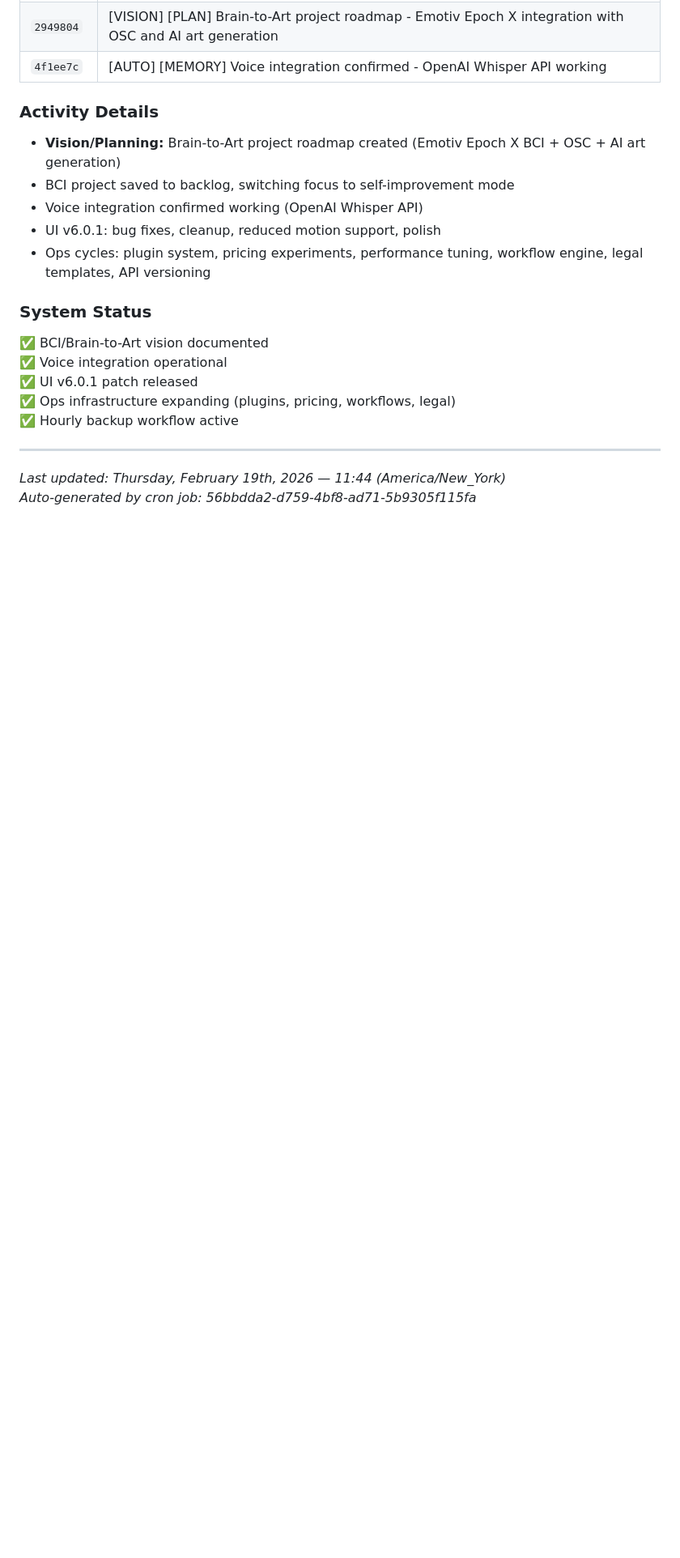
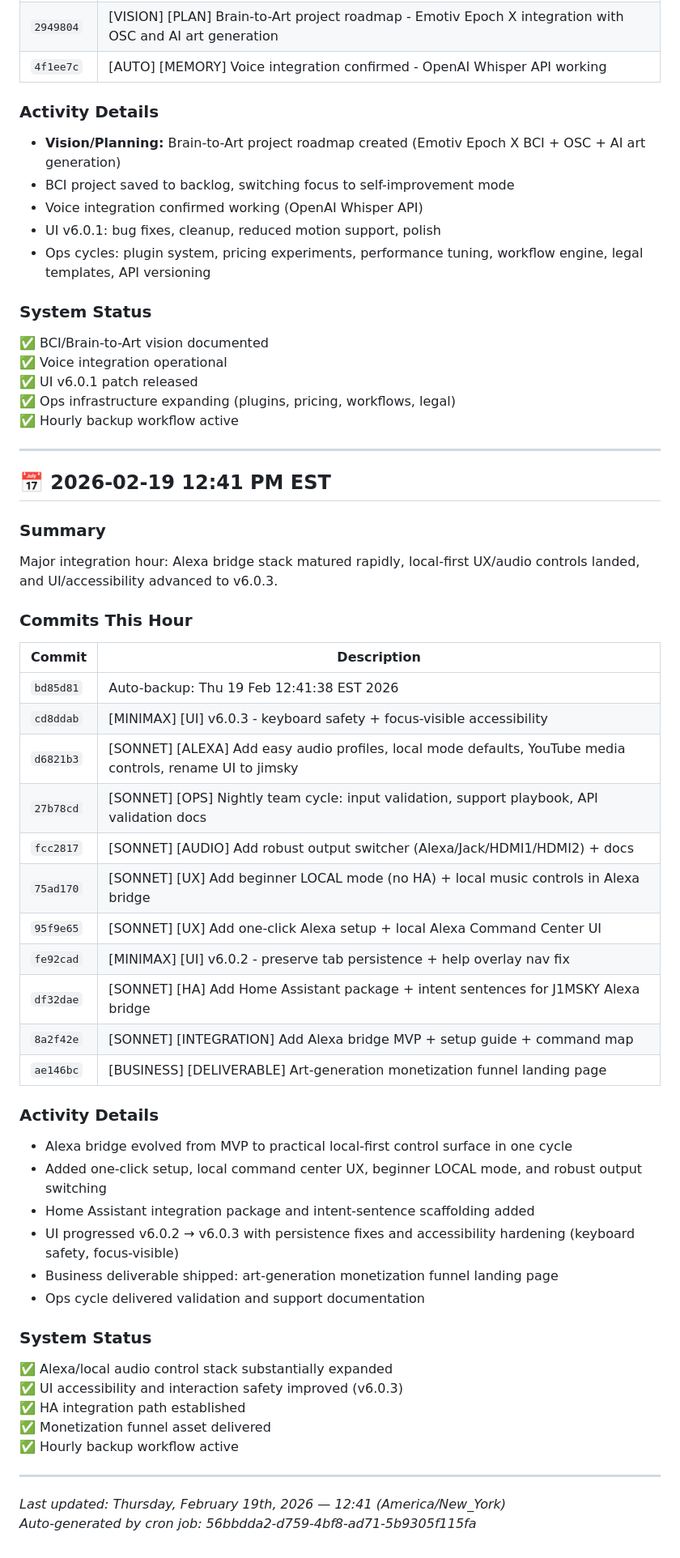
Before and after one commit to Mind-Expansion-Industries/j1msky-framework, a Markdown page: CHANGELOG_NIGHT.md, the part around the change. Shown at 81% size. GitHub-like rendering; blank space fills up the shorter version.

Commit message:
[AUTO] [BACKUP] hourly night snapshot

```diff
--- a/CHANGELOG_NIGHT.md
+++ b/CHANGELOG_NIGHT.md
@@ -173,5 +173,42 @@ Visionary project planning with BCI/Brain-to-Art integration, voice confirmation
 
 ---
 
-*Last updated: Thursday, February 19th, 2026 — 11:44 (America/New_York)*
+## 📅 2026-02-19 12:41 PM EST
+
+### Summary
+Major integration hour: Alexa bridge stack matured rapidly, local-first UX/audio controls landed, and UI/accessibility advanced to v6.0.3.
+
+### Commits This Hour
+| Commit | Description |
+|--------|-------------|
+| `bd85d81` | Auto-backup: Thu 19 Feb 12:41:38 EST 2026 |
+| `cd8ddab` | [MINIMAX] [UI] v6.0.3 - keyboard safety + focus-visible accessibility |
+| `d6821b3` | [SONNET] [ALEXA] Add easy audio profiles, local mode defaults, YouTube media controls, rename UI to jimsky |
+| `27b78cd` | [SONNET] [OPS] Nightly team cycle: input validation, support playbook, API validation docs |
+| `fcc2817` | [SONNET] [AUDIO] Add robust output switcher (Alexa/Jack/HDMI1/HDMI2) + docs |
+| `75ad170` | [SONNET] [UX] Add beginner LOCAL mode (no HA) + local music controls in Alexa bridge |
+| `95f9e65` | [SONNET] [UX] Add one-click Alexa setup + local Alexa Command Center UI |
+| `fe92cad` | [MINIMAX] [UI] v6.0.2 - preserve tab persistence + help overlay nav fix |
+| `df32dae` | [SONNET] [HA] Add Home Assistant package + intent sentences for J1MSKY Alexa bridge |
+| `8a2f42e` | [SONNET] [INTEGRATION] Add Alexa bridge MVP + setup guide + command map |
+| `ae146bc` | [BUSINESS] [DELIVERABLE] Art-generation monetization funnel landing page |
+
+### Activity Details
+- Alexa bridge evolved from MVP to practical local-first control surface in one cycle
+- Added one-click setup, local command center UX, beginner LOCAL mode, and robust output switching
+- Home Assistant integration package and intent-sentence scaffolding added
+- UI progressed v6.0.2 → v6.0.3 with persistence fixes and accessibility hardening (keyboard safety, focus-visible)
+- Business deliverable shipped: art-generation monetization funnel landing page
+- Ops cycle delivered validation and support documentation
+
+### System Status
+✅ Alexa/local audio control stack substantially expanded
+✅ UI accessibility and interaction safety improved (v6.0.3)
+✅ HA integration path established
+✅ Monetization funnel asset delivered
+✅ Hourly backup workflow active
+
+---
+
+*Last updated: Thursday, February 19th, 2026 — 12:41 (America/New_York)*
 *Auto-generated by cron job: 56bbdda2-d759-4bf8-ad71-5b9305f115fa*
```
